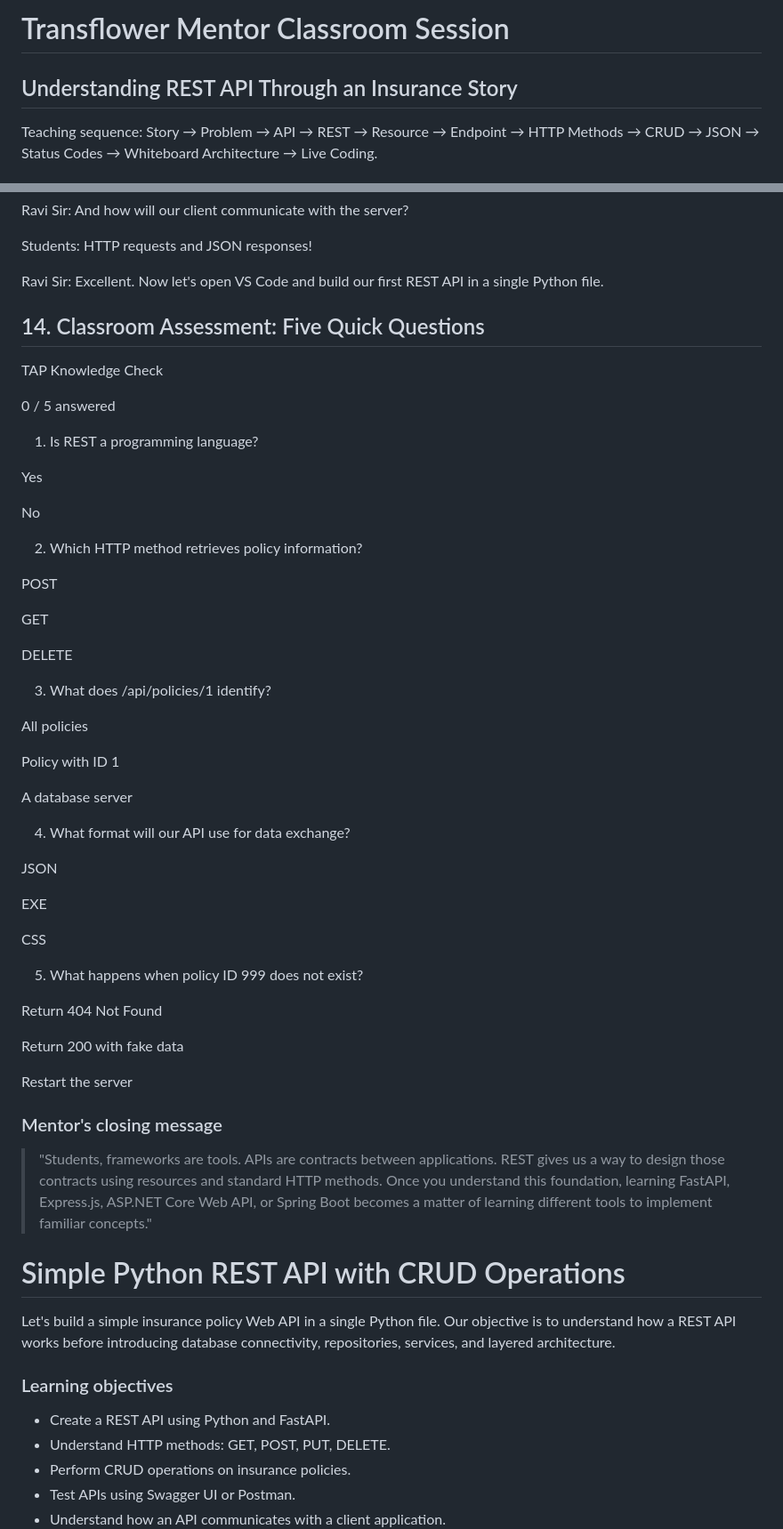
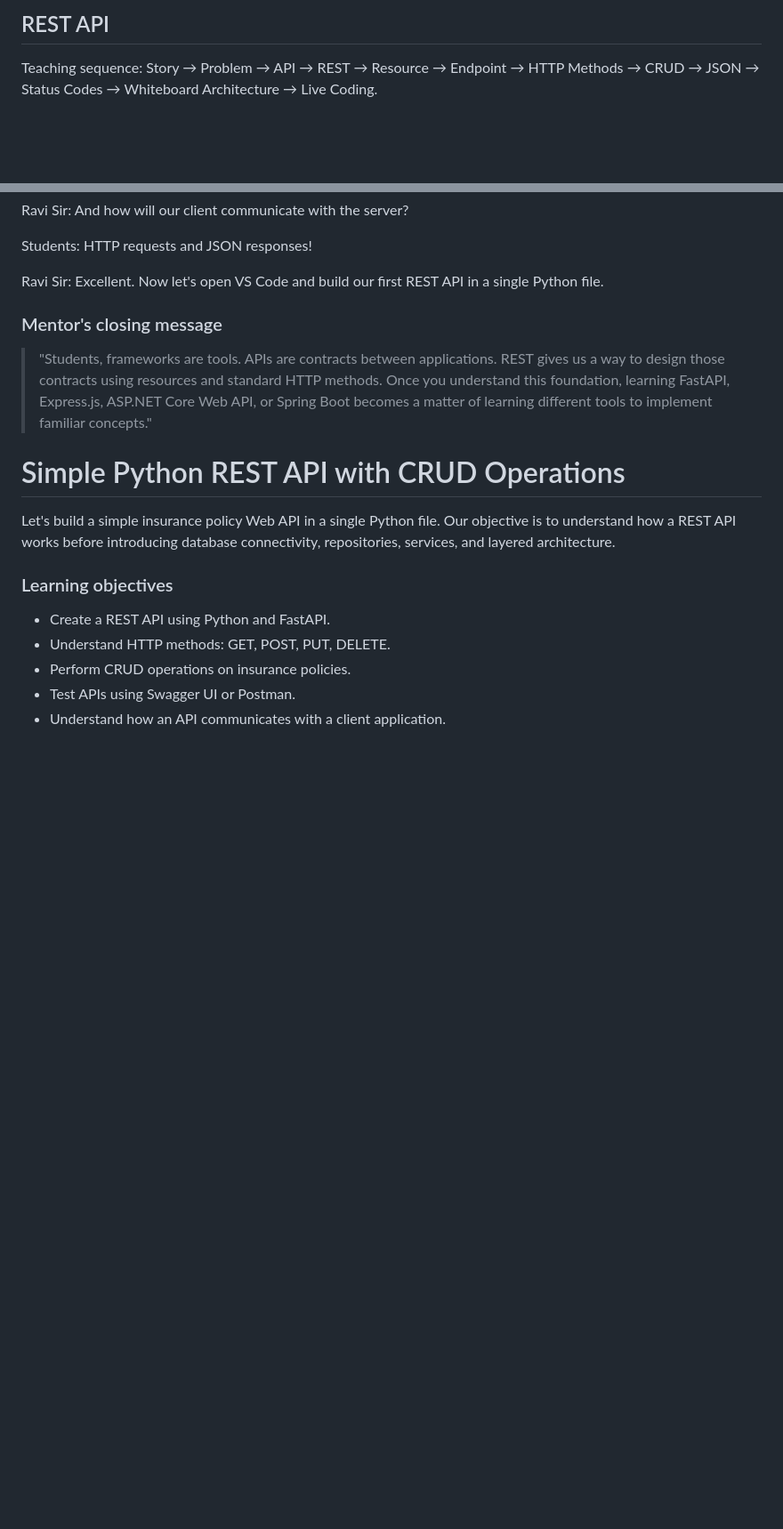
Before and after one commit to RaviTambade/tflpython, a Markdown page: notes/18.md, 2 parts joined by grey strips. Shown at 89% size. Rendered like a GitHub page; blank space fills up the shorter version.

Commit message:
rest api

```diff
--- a/notes/18.md
+++ b/notes/18.md
@@ -1,6 +1,4 @@
-# Transflower Mentor Classroom Session
-
-## Understanding REST API Through an Insurance Story
+##  REST API
 
 Teaching sequence: Story → Problem → API → REST → Resource → Endpoint → HTTP Methods → CRUD → JSON → Status Codes → Whiteboard Architecture → Live Coding.
 
@@ -577,56 +496,10 @@ Students: HTTP requests and JSON responses!
 
 Ravi Sir: Excellent. Now let's open VS Code and build our first REST API in a single Python file.
 
-## 14. Classroom Assessment: Five Quick Questions
-
-TAP Knowledge Check
-
-0 / 5 answered
-
-1. Is REST a programming language?
-
-Yes
-
-No
-
-2. Which HTTP method retrieves policy information?
-
-POST
-
-GET
-
-DELETE
-
-3. What does /api/policies/1 identify?
-
-All policies
-
-Policy with ID 1
-
-A database server
-
-4. What format will our API use for data exchange?
-
-JSON
-
-EXE
-
-CSS
-
-5. What happens when policy ID 999 does not exist?
-
-Return 404 Not Found
-
-Return 200 with fake data
-
-Restart the server
 
 ### Mentor's closing message
 
 > "Students, frameworks are tools. APIs are contracts between applications. REST gives us a way to design those contracts using resources and standard HTTP methods. Once you understand this foundation, learning FastAPI, Express.js, ASP.NET Core Web API, or Spring Boot becomes a matter of learning different tools to implement familiar concepts."
-
-
-
 
 # Simple Python REST API with CRUD Operations
 
```
Also changed, not shown: other parts of notes/18.md (+6 -88 lines).
